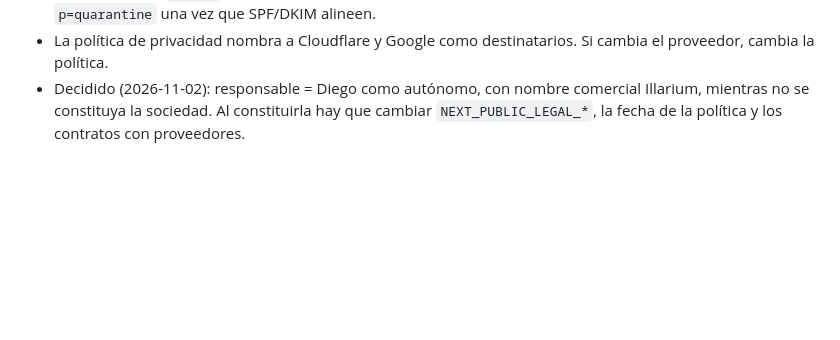
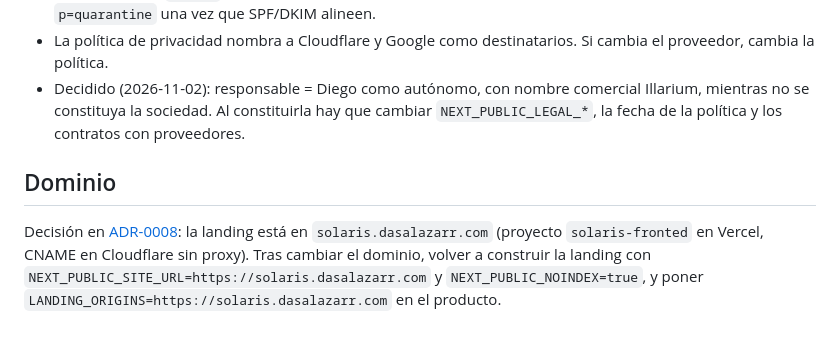
Before and after one commit to dasalazarr/solaris, a Markdown page: docs/despliegue.md, the part around the change. Drawn GitHub-style; blank space fills up the shorter version.

Commit message:
docs: ADR-0008, la landing vive en solaris.dasalazarr.com
Co-Authored-By: Claude Sonnet 5.5 <noreply@anthropic.com>

```diff
--- a/docs/despliegue.md
+++ b/docs/despliegue.md
@@ -64,3 +64,7 @@ Las `NEXT_PUBLIC_*` se fijan en el build: si se cambian, hay que redesplegar.
 - DMARC está en `p=none` (solo monitorización). Antes de recibir solicitudes reales, mirar los informes y valorar `p=quarantine` una vez que SPF/DKIM alineen.
 - La política de privacidad nombra a Cloudflare y Google como destinatarios. Si cambia el proveedor, cambia la política.
 - Decidido (2026-11-02): responsable = Diego como autónomo, con nombre comercial Illarium, mientras no se constituya la sociedad. Al constituirla hay que cambiar `NEXT_PUBLIC_LEGAL_*`, la fecha de la política y los contratos con proveedores.
+
+## Dominio
+
+Decisión en [ADR-0008](decisiones/0008-landing-en-subdominio.md): la landing está en `solaris.dasalazarr.com` (proyecto `solaris-fronted` en Vercel, CNAME en Cloudflare sin proxy). Tras cambiar el dominio, volver a construir la landing con `NEXT_PUBLIC_SITE_URL=https://solaris.dasalazarr.com` y `NEXT_PUBLIC_NOINDEX=true`, y poner `LANDING_ORIGINS=https://solaris.dasalazarr.com` en el producto.
```
Also changed, not shown: docs/decisiones/0008-landing-en-subdominio.md (added, +20 -0 lines).
